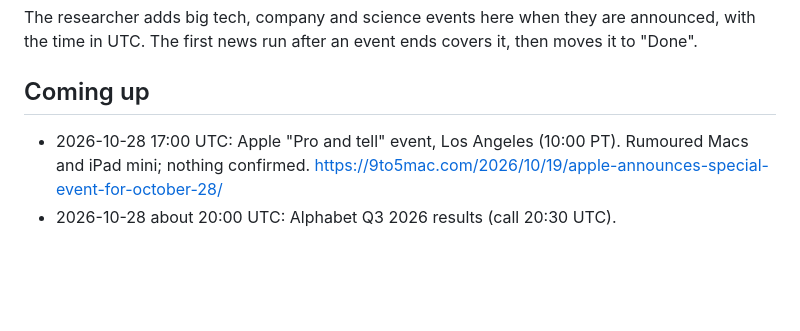
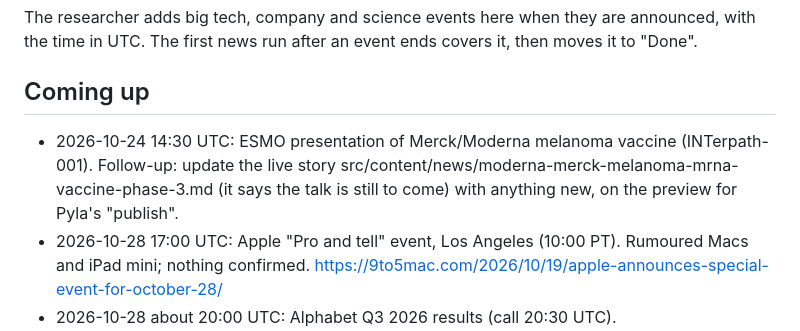
Before and after one commit to venkatadurgaprasadpyla-sketch/Tec-Spotlight-News, a Markdown page: drafts/watchlist.md, the part around the change. Drawn GitHub-style; blank space fills up the shorter version.

Commit message:
Watchlist: update melanoma story after ESMO talk
Co-Authored-By: Claude Opus 5.5 (1M context) <noreply@anthropic.com>
Claude-Session: https://claude.ai/code/session_01NsXGU5aghkSMkgTdhcr5Zx

```diff
--- a/drafts/watchlist.md
+++ b/drafts/watchlist.md
@@ -4,6 +4,7 @@ The researcher adds big tech, company and science events here when they are anno
 
 ## Coming up
 
+- 2026-10-24 14:30 UTC: ESMO presentation of Merck/Moderna melanoma vaccine (INTerpath-001). Follow-up: update the live story src/content/news/moderna-merck-melanoma-mrna-vaccine-phase-3.md (it says the talk is still to come) with anything new, on the preview for Pyla's "publish".
 - 2026-10-28 17:00 UTC: Apple "Pro and tell" event, Los Angeles (10:00 PT). Rumoured Macs and iPad mini; nothing confirmed. https://9to5mac.com/2026/10/19/apple-announces-special-event-for-october-28/
 - 2026-10-28 about 20:00 UTC: Alphabet Q3 2026 results (call 20:30 UTC). https://abc.xyz/investor/news/news-details/2026/Alphabet-Announces-Date-of-Third-Quarter-2026-Financial-Results-Conference-Call-2026-8tpGZsLS6v/default.aspx
 - 2026-10-28 about 20:00 UTC: Microsoft fiscal 2027 Q1 results (call 21:30 UTC). https://news.microsoft.com/source/2026/10/07/microsoft-announces-quarterly-earnings-release-date-69/
```
